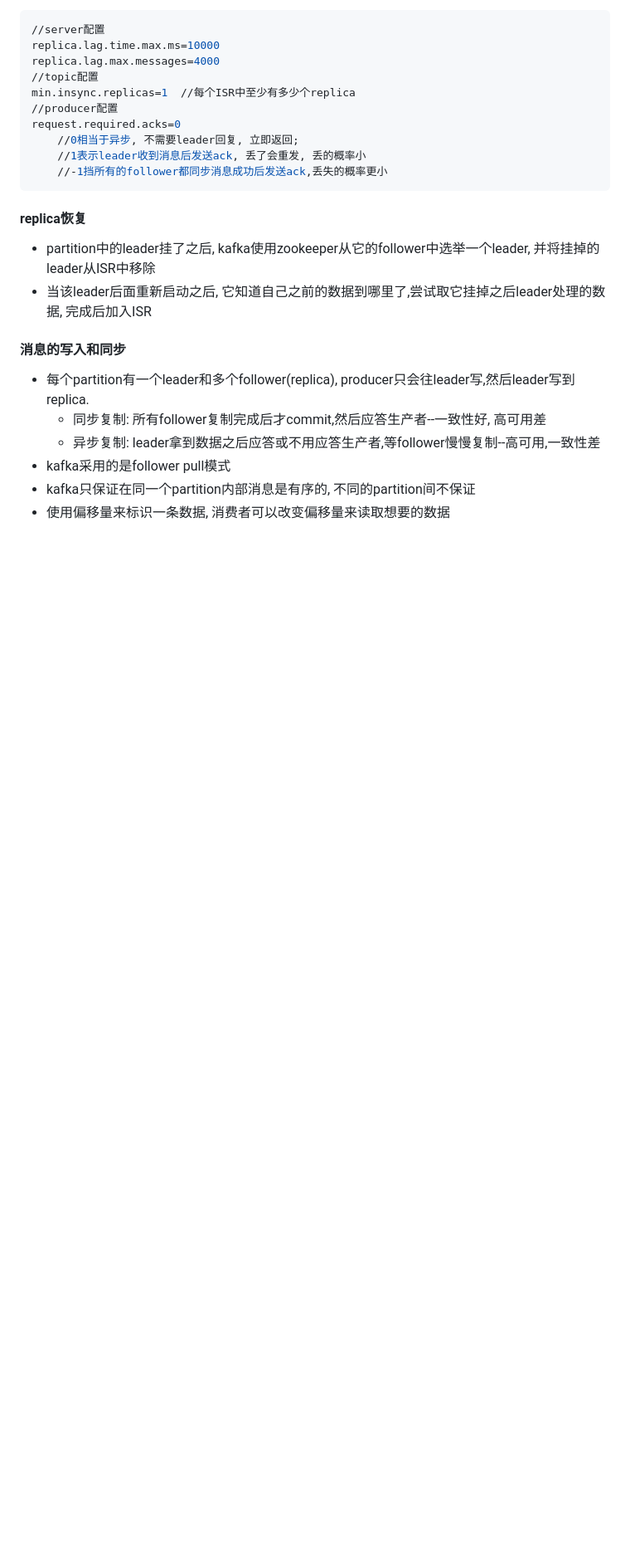
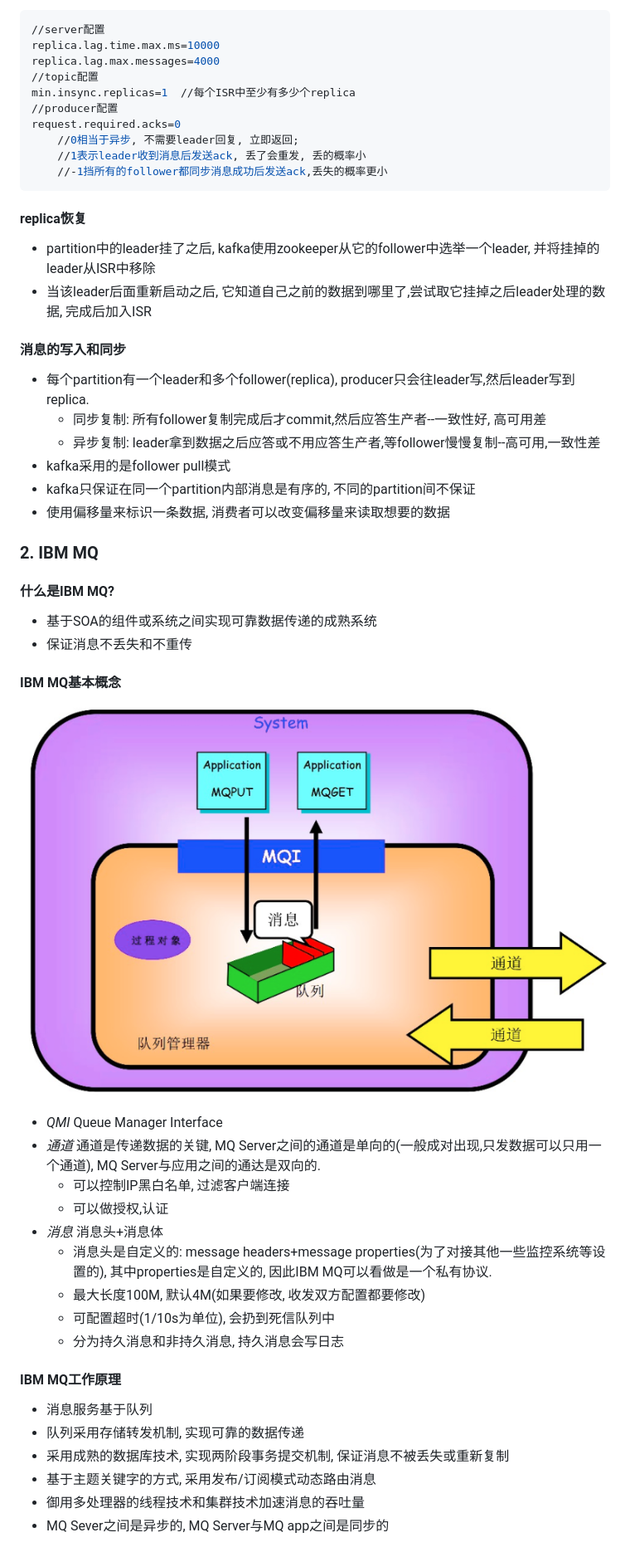
Before and after one commit to Loger9567/Loger9567.github.io, a Markdown page: kafka与IBM MQ.md, the part around the change printed below. Shown: that part at 83% size. Drawn GitHub-style; pictures changed too: resources/mq/ibm-mq.png (added); blank space fills up the shorter version.

Commit message:
修改kafka与IBM-MQ文件

```diff
--- a/kafka与IBM MQ.md
+++ b/kafka与IBM MQ.md
@@ -42,7 +42,29 @@ request.required.acks=0
 + kafka只保证在同一个partition内部消息是有序的, 不同的partition间不保证
 + 使用偏移量来标识一条数据, 消费者可以改变偏移量来读取想要的数据
 
+### 2. IBM MQ
+#### 什么是IBM MQ?
++ 基于SOA的组件或系统之间实现可靠数据传递的成熟系统
++ 保证消息不丢失和不重传
+#### IBM MQ基本概念
+![ZooKeeper overview](resources/mq/ibm-mq.png)
++ *QMI* Queue Manager Interface
++ *通道* 通道是传递数据的关键, MQ Server之间的通道是单向的(一般成对出现,只发数据可以只用一个通道), MQ Server与应用之间的通达是双向的.
+	+ 可以控制IP黑白名单, 过滤客户端连接
+	+ 可以做授权,认证
++ *消息* 消息头+消息体
+	+ 消息头是自定义的: message headers+message properties(为了对接其他一些监控系统等设置的), 其中properties是自定义的, 因此IBM MQ可以看做是一个私有协议.
+	+ 最大长度100M, 默认4M(如果要修改, 收发双方配置都要修改)
+	+ 可配置超时(1/10s为单位), 会扔到死信队列中
+	+ 分为持久消息和非持久消息, 持久消息会写日志
 
 
+#### IBM MQ工作原理
++ 消息服务基于队列
++ 队列采用存储转发机制, 实现可靠的数据传递
++ 采用成熟的数据库技术, 实现两阶段事务提交机制, 保证消息不被丢失或重新复制
++ 基于主题关键字的方式, 采用发布/订阅模式动态路由消息
++ 御用多处理器的线程技术和集群技术加速消息的吞吐量
++ MQ Sever之间是异步的, MQ Server与MQ app之间是同步的
 
 
```
Also changed, not shown: other parts of kafka与IBM MQ.md (+10 -9 lines), resources/mq/ibm-mq-message.png (added).
